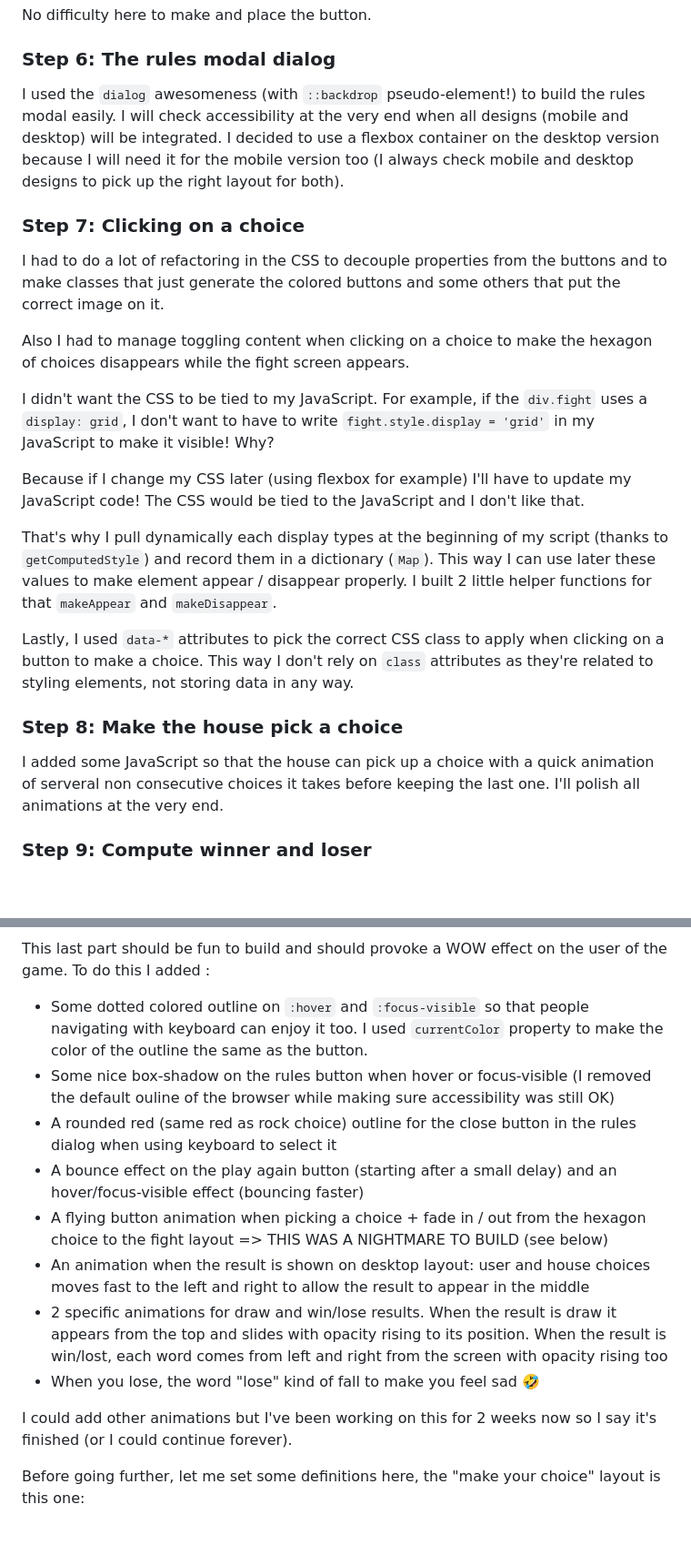
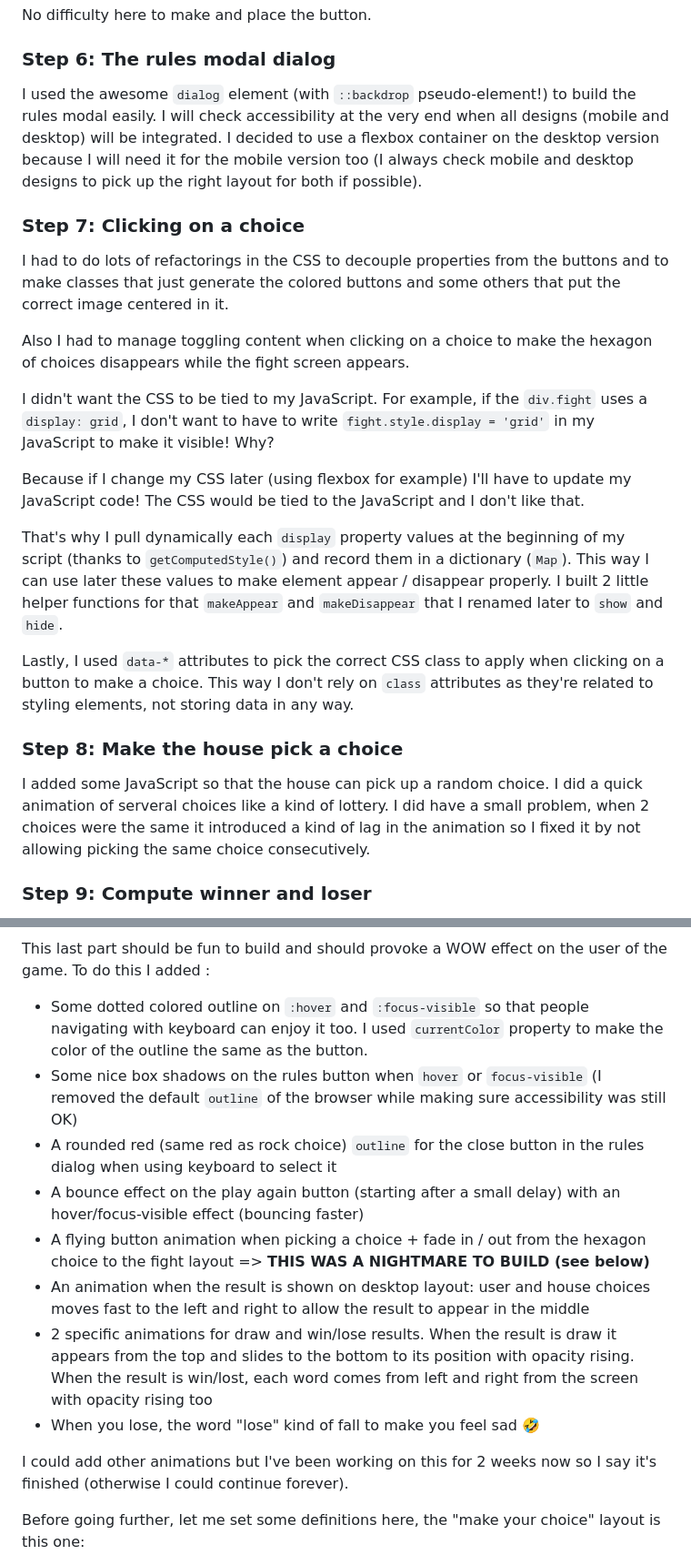
Before and after one commit to jeremymouzin/fem-rock-paper-scissors, a Markdown page: README.md, 2 parts joined by grey strips. Shown at 91% size. Drawn GitHub-style; blank space fills up the shorter version.

```diff
--- a/README.md
+++ b/README.md
@@ -97,11 +96,11 @@ No difficulty here to make and place the button.
 
 ### Step 6: The rules modal dialog
 
-I used the `dialog` awesomeness (with `::backdrop` pseudo-element!) to build the rules modal easily. I will check accessibility at the very end when all designs (mobile and desktop) will be integrated. I decided to use a flexbox container on the desktop version because I will need it for the mobile version too (I always check mobile and desktop designs to pick up the right layout for both).
+I used the awesome `dialog` element (with `::backdrop` pseudo-element!) to build the rules modal easily. I will check accessibility at the very end when all designs (mobile and desktop) will be integrated. I decided to use a flexbox container on the desktop version because I will need it for the mobile version too (I always check mobile and desktop designs to pick up the right layout for both if possible).
 
 ### Step 7: Clicking on a choice
 
-I had to do a lot of refactoring in the CSS to decouple properties from the buttons and to make classes that just generate the colored buttons and some others that put the correct image on it.
+I had to do lots of refactorings in the CSS to decouple properties from the buttons and to make classes that just generate the colored buttons and some others that put the correct image centered in it.
 
 Also I had to manage toggling content when clicking on a choice to make the hexagon of choices disappears while the fight screen appears.
 
@@ -109,13 +108,13 @@ I didn't want the CSS to be tied to my JavaScript. For example, if the `div.figh
 
 Because if I change my CSS later (using flexbox for example) I'll have to update my JavaScript code! The CSS would be tied to the JavaScript and I don't like that.
 
-That's why I pull dynamically each display types at the beginning of my script (thanks to `getComputedStyle`) and record them in a dictionary (`Map`). This way I can use later these values to make element appear / disappear properly. I built 2 little helper functions for that `makeAppear` and `makeDisappear`.
+That's why I pull dynamically each `display` property values at the beginning of my script (thanks to `getComputedStyle()`) and record them in a dictionary (`Map`). This way I can use later these values to make element appear / disappear properly. I built 2 little helper functions for that `makeAppear` and `makeDisappear` that I renamed later to `show` and `hide`.
 
 Lastly, I used `data-*` attributes to pick the correct CSS class to apply when clicking on a button to make a choice. This way I don't rely on `class` attributes as they're related to styling elements, not storing data in any way.
 
 ### Step 8: Make the house pick a choice
 
-I added some JavaScript so that the house can pick up a choice with a quick animation of serveral non consecutive choices it takes before keeping the last one. I'll polish all animations at the very end.
+I added some JavaScript so that the house can pick up a random choice. I did a quick animation of serveral choices like a kind of lottery. I did have a small problem, when 2 choices were the same it introduced a kind of lag in the animation so I fixed it by not allowing picking the same choice consecutively.
 
 ### Step 9: Compute winner and loser
 
@@ -173,15 +176,15 @@ So I decided to add some WOW effect by adding dynamic animations. My little touc
 This last part should be fun to build and should provoke a WOW effect on the user of the game. To do this I added :
 
 - Some dotted colored outline on `:hover` and `:focus-visible` so that people navigating with keyboard can enjoy it too. I used `currentColor` property to make the color of the outline the same as the button.
-- Some nice box-shadow on the rules button when hover or focus-visible (I removed the default ouline of the browser while making sure accessibility was still OK)
-- A rounded red (same red as rock choice) outline for the close button in the rules dialog when using keyboard to select it
-- A bounce effect on the play again button (starting after a small delay) and an hover/focus-visible effect (bouncing faster)
-- A flying button animation when picking a choice + fade in / out from the hexagon choice to the fight layout => THIS WAS A NIGHTMARE TO BUILD (see below)
+- Some nice box shadows on the rules button when `hover` or `focus-visible` (I removed the default `outline` of the browser while making sure accessibility was still OK)
+- A rounded red (same red as rock choice) `outline` for the close button in the rules dialog when using keyboard to select it
+- A bounce effect on the play again button (starting after a small delay) with an hover/focus-visible effect (bouncing faster)
+- A flying button animation when picking a choice + fade in / out from the hexagon choice to the fight layout => **THIS WAS A NIGHTMARE TO BUILD (see below)**
 - An animation when the result is shown on desktop layout: user and house choices moves fast to the left and right to allow the result to appear in the middle
-- 2 specific animations for draw and win/lose results. When the result is draw it appears from the top and slides with opacity rising to its position. When the result is win/lost, each word comes from left and right from the screen with opacity rising too
+- 2 specific animations for draw and win/lose results. When the result is draw it appears from the top and slides to the bottom to its position with opacity rising. When the result is win/lost, each word comes from left and right from the screen with opacity rising too
 - When you lose, the word "lose" kind of fall to make you feel sad 🤣
 
-I could add other animations but I've been working on this for 2 weeks now so I say it's finished (or I could continue forever).
+I could add other animations but I've been working on this for 2 weeks now so I say it's finished (otherwise I could continue forever).
 
 Before going further, let me set some definitions here, the "make your choice" layout is this one:
 
```
Also changed, not shown: other parts of README.md (+34 -27 lines).
